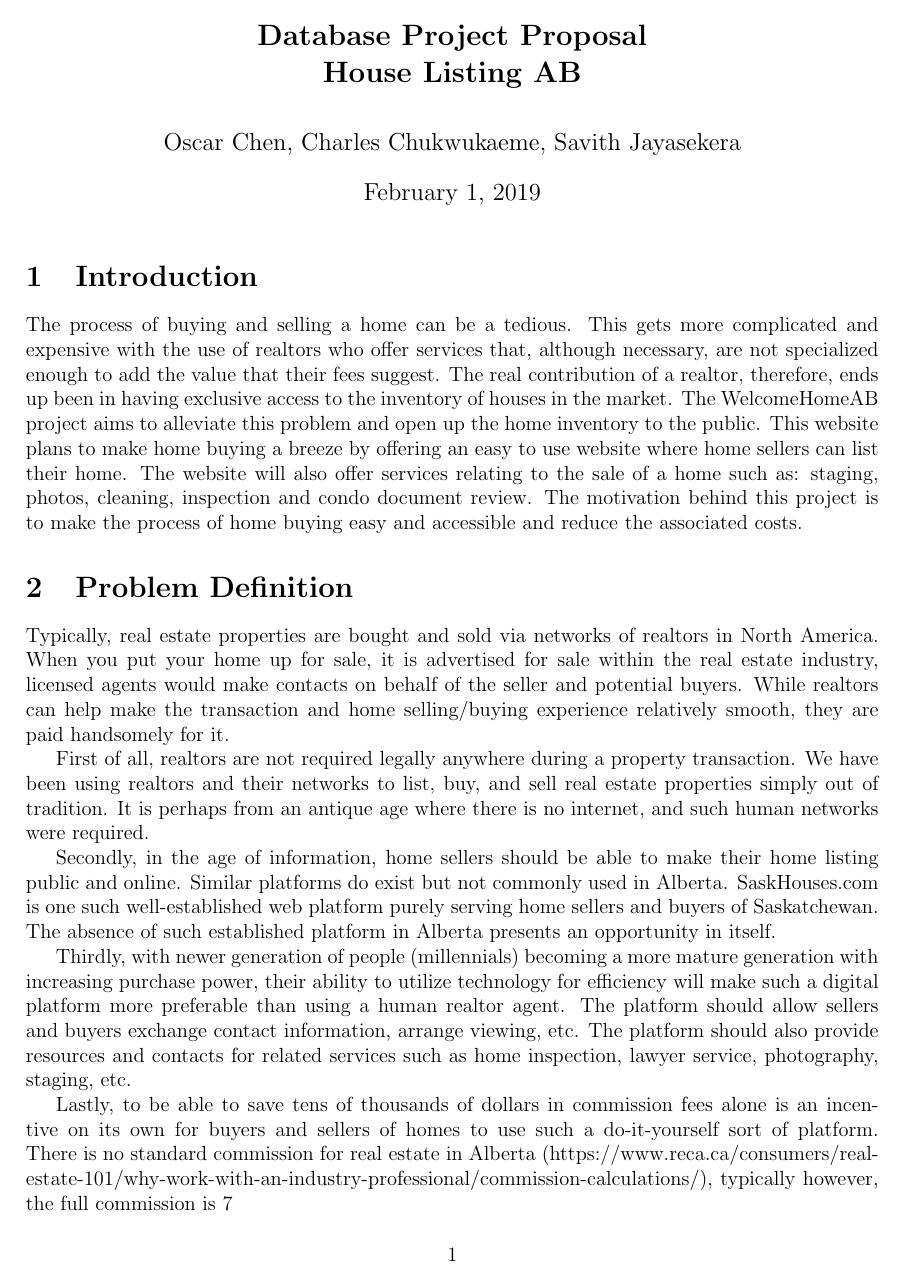
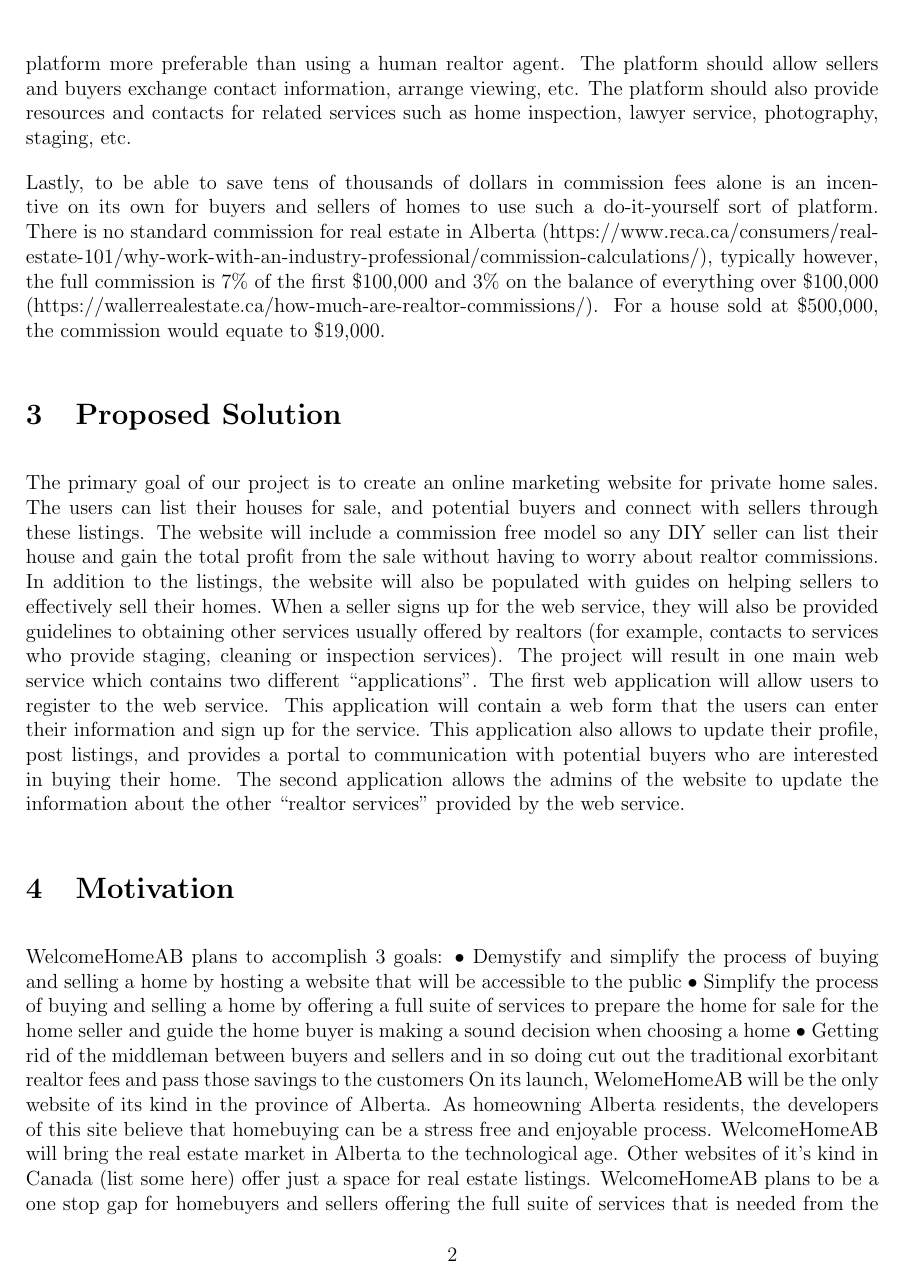
Before and after one commit to savithcj/HouseListingAB, a LaTeX document (Proposal.tex): page 1 of 2 before the commit and page 2 of 3 after it. Compiled offline with pdfLaTeX.

Commit message:
working on proposal

```diff
--- a/Proposal.tex
+++ b/Proposal.tex
@@ -1,4 +1,6 @@
 \documentclass[letterpaper,12pt]{article}
+\setlength{\parindent}{0em}
+\setlength{\parskip}{1em}
 
 %PREAMBLE
 \usepackage[english]{babel}
@@ -30,13 +32,14 @@ The motivation behind this project is to make the process of home buying easy an
 
 Typically, real estate properties are bought and sold via networks of realtors in North America. When you put your home up for sale, it is advertised for sale within the real estate industry, licensed agents would make contacts on behalf of the seller and potential buyers. While realtors can help make the transaction and home selling/buying experience relatively smooth, they are paid handsomely for it.
 
+
 First of all, realtors are not required legally anywhere during a property transaction. We have been using realtors and their networks to list, buy, and sell real estate properties simply out of tradition. It is perhaps from an antique age where there is no internet, and such human networks were required.
 
 Secondly, in the age of information, home sellers should be able to make their home listing public and online. Similar platforms do exist but not commonly used in Alberta. SaskHouses.com is one such well-established web platform purely serving home sellers and buyers of Saskatchewan. The absence of such established platform in Alberta presents an opportunity in itself.
 
 Thirdly, with newer generation of people (millennials) becoming a more mature generation with increasing purchase power, their ability to utilize technology for efficiency will make such a digital platform more preferable than using a human realtor agent. The platform should allow sellers and buyers exchange contact information, arrange viewing, etc. The platform should also provide resources and contacts for related services such as home inspection, lawyer service, photography, staging, etc.
 
-Lastly, to be able to save tens of thousands of dollars in commission fees alone is an incentive on its own for buyers and sellers of homes to use such a do-it-yourself sort of platform. There is no standard commission for real estate in Alberta (https://www.reca.ca/consumers/real-estate-101/why-work-with-an-industry-professional/commission-calculations/), typically however, the full commission is 7% of the first $100,000 and 3% on the balance of everything over $100,000 (https://wallerrealestate.ca/how-much-are-realtor-commissions/). For a house sold at $500,000, the commission would equate to $19,000.
+Lastly, to be able to save tens of thousands of dollars in commission fees alone is an incentive on its own for buyers and sellers of homes to use such a do-it-yourself sort of platform. There is no standard commission for real estate in Alberta (https://www.reca.ca/consumers/real-estate-101/why-work-with-an-industry-professional/commission-calculations/), typically however, the full commission is 7\% of the first \$100,000 and 3\% on the balance of everything over \$100,000 (https://wallerrealestate.ca/how-much-are-realtor-commissions/). For a house sold at \$500,000, the commission would equate to \$19,000.
 
 
 \section{Proposed Solution}
```
Also changed, not shown: Proposal.pdf (added).
